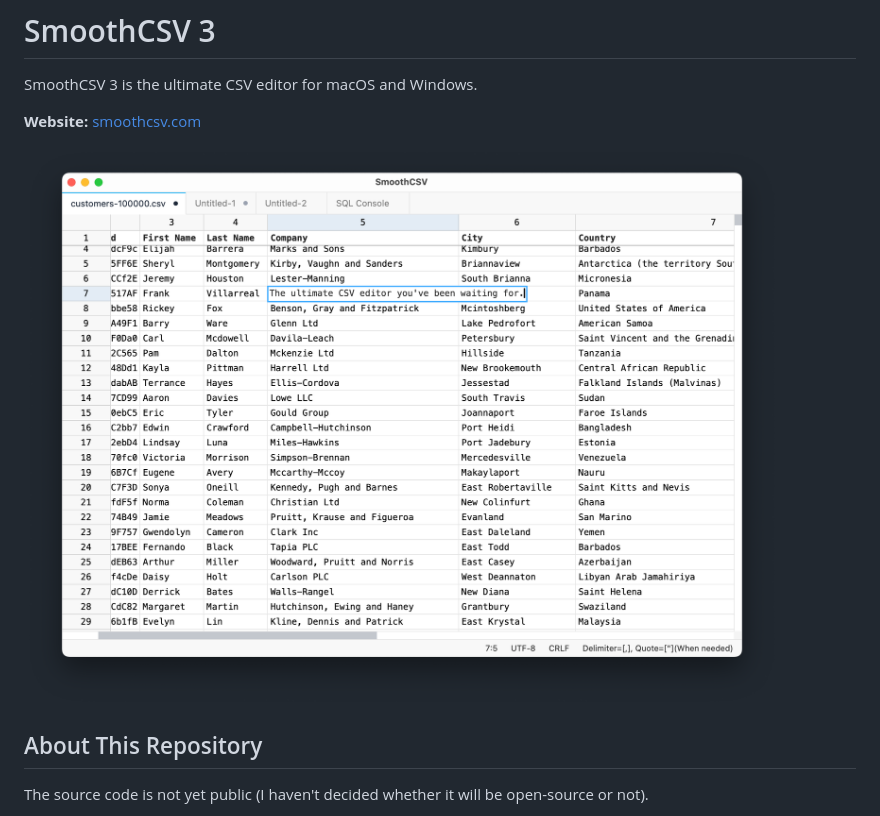
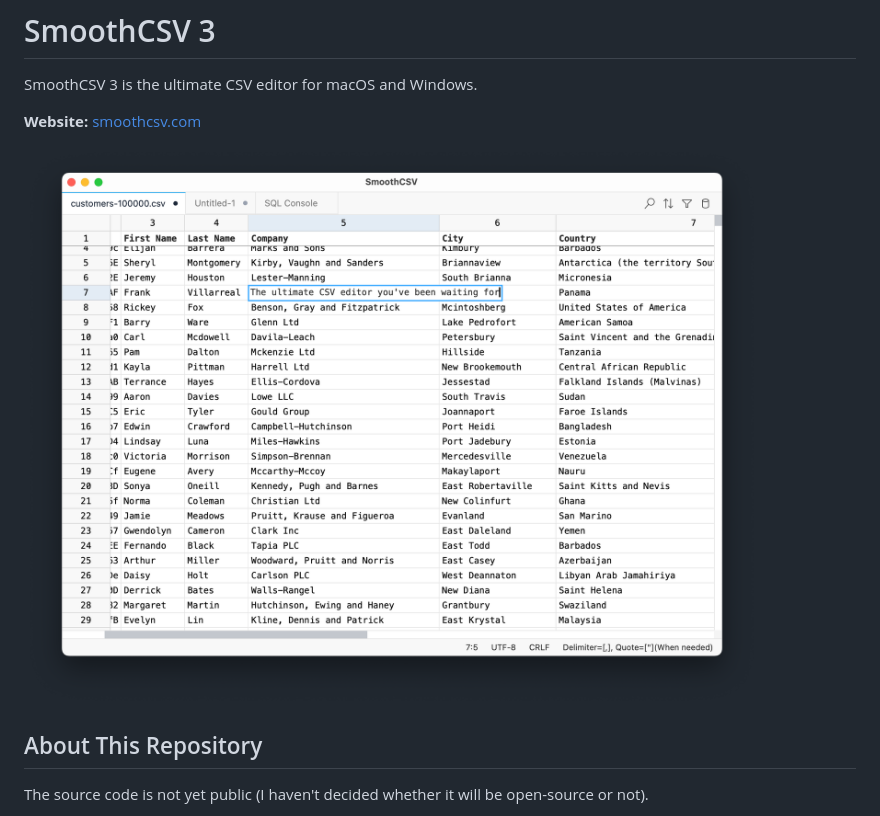
Before and after one commit to kohii/smoothcsv3, a Markdown page: README.md, the part around the change. Rendered like a GitHub page; pictures changed too: screenshots/hero.png (added), screenshots/top.png (deleted).

Commit message:
update screenshot

```diff
--- a/README.md
+++ b/README.md
@@ -13,7 +13,7 @@ SmoothCSV 3 is the ultimate CSV editor for macOS and Windows.
 
 **Website:** [smoothcsv.com](https://smoothcsv.com)
 
-![SmoothCSV Screenshot](./screenshots/top.png)
+![SmoothCSV Screenshot](./screenshots/hero.png)
 
 ## About This Repository
 
```
